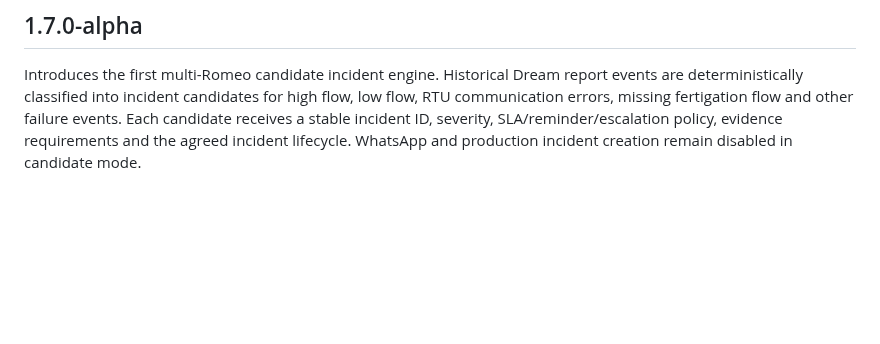
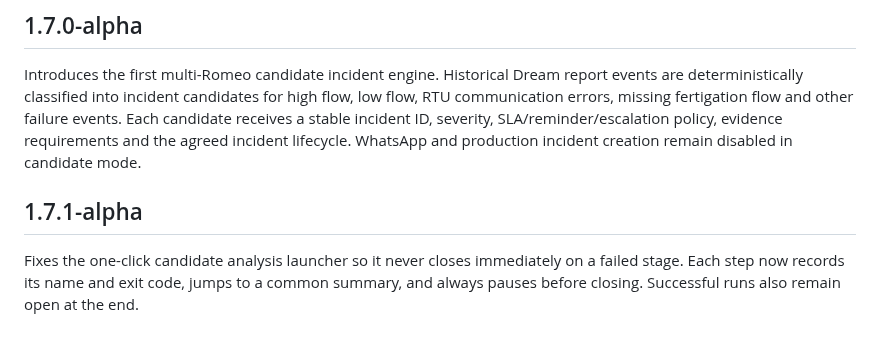
Before and after one commit to willyuceda10-alt/RiegoBot, a Markdown page: CHANGELOG.md, the part around the change. GitHub-like rendering; blank space fills up the shorter version.

Commit message:
docs: document 1.7.1-alpha launcher fix

```diff
--- a/CHANGELOG.md
+++ b/CHANGELOG.md
@@ -147,3 +147,7 @@ Separates test-data validity from production freshness. The pilot configuration
 ## 1.7.0-alpha
 
 Introduces the first multi-Romeo candidate incident engine. Historical Dream report events are deterministically classified into incident candidates for high flow, low flow, RTU communication errors, missing fertigation flow and other failure events. Each candidate receives a stable incident ID, severity, SLA/reminder/escalation policy, evidence requirements and the agreed incident lifecycle. WhatsApp and production incident creation remain disabled in candidate mode.
+
+## 1.7.1-alpha
+
+Fixes the one-click candidate analysis launcher so it never closes immediately on a failed stage. Each step now records its name and exit code, jumps to a common summary, and always pauses before closing. Successful runs also remain open at the end.
```
